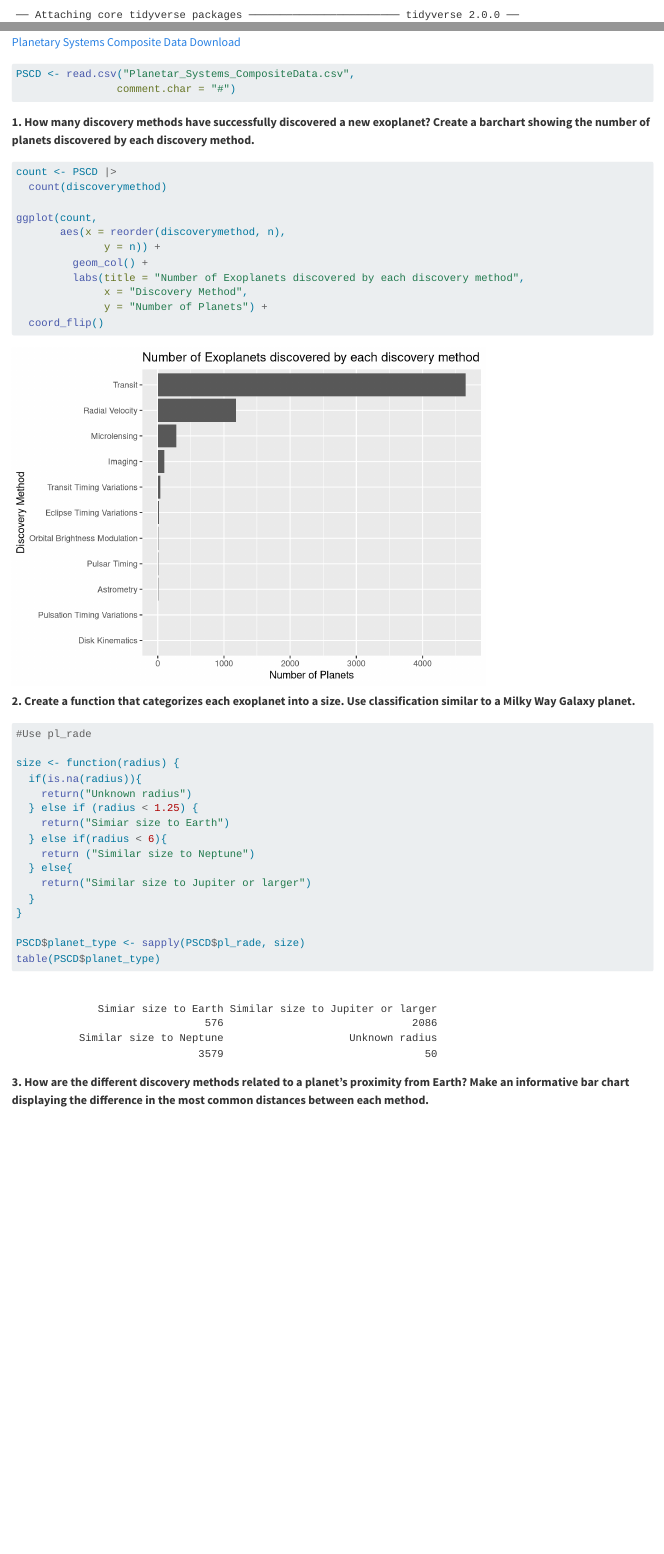
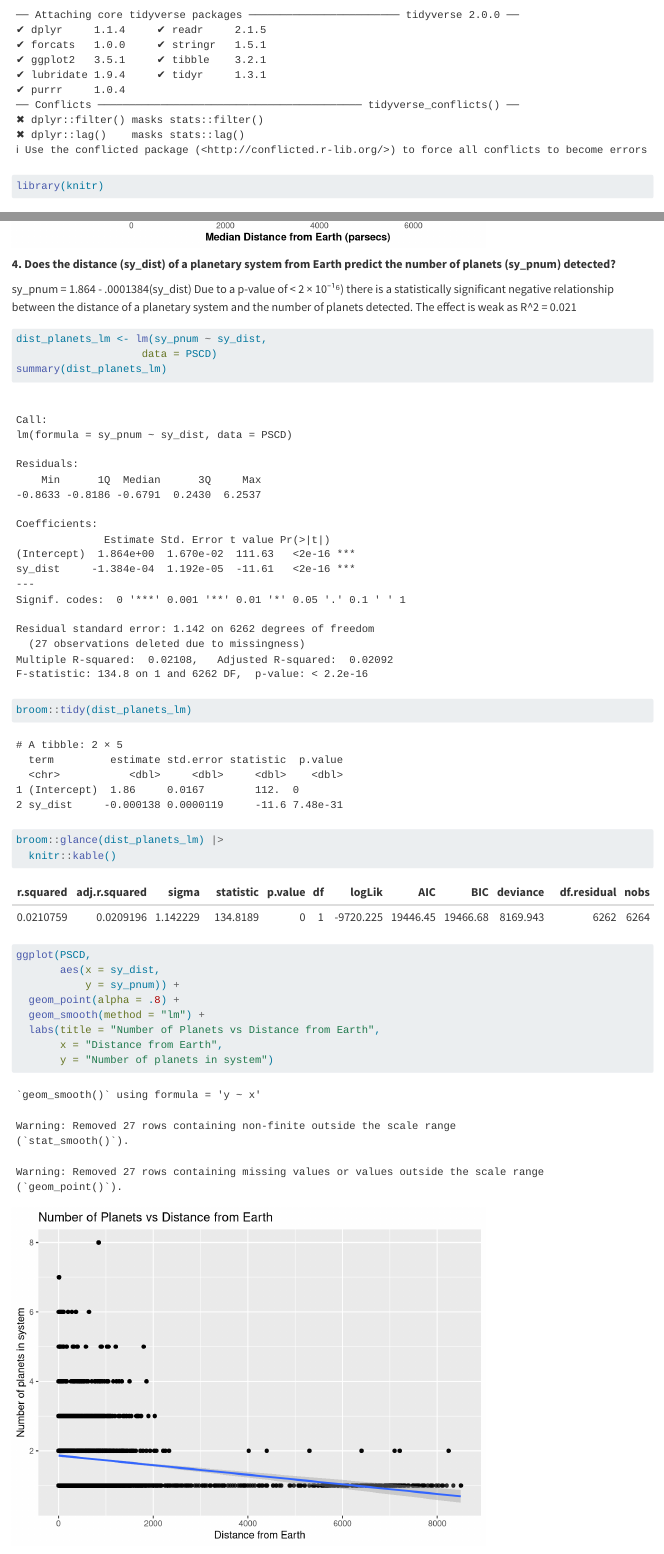
Before and after one commit to muskasaid02/stats-final-project, a Quarto document (Final-Project.qmd): the page in a window 1100 px wide, from 390 px down, and a second part further down, joined at a grey line. Rendered offline with R 4.5, knitr and Pandoc in place of Quarto, with nearby package versions.

Commit message:
Question 4. Regression model

````diff
--- a/Final-Project.qmd
+++ b/Final-Project.qmd
@@ -16,6 +16,7 @@ In this lab, you will explore data from NASA's Exoplanet Archive. This archive c
 ```{r}
 
 library(tidyverse)
+library(knitr)
 ```
 
 ## Data
@@ -112,3 +113,31 @@ ggplot(method_table,
         axis.text.y = element_text(size = 8, margin = margin(r = -15))
 )
 ```
+
+**4. Does the distance (sy_dist) of a planetary system from Earth predict the number of planets (sy_pnum) detected? **
+
+sy_pnum = 1.864 - .0001384(sy_dist)
+Due to a p-value of < 2 × 10⁻¹⁶) there is a statistically significant negative relationship between the distance of a planetary system and the number of planets detected. The effect is weak as R^2 = 0.021
+
+```{r}
+
+dist_planets_lm <- lm(sy_pnum ~ sy_dist,
+                    data = PSCD)
+summary(dist_planets_lm)
+
+broom::tidy(dist_planets_lm)
+broom::glance(dist_planets_lm) |>
+  knitr::kable()
+
+ggplot(PSCD,
+       aes(x = sy_dist,
+           y = sy_pnum)) +
+  geom_point(alpha = .8) +
+  geom_smooth(method = "lm") +
+  labs(title = "Number of Planets vs Distance from Earth",
+       x = "Distance from Earth",
+       y = "Number of planets in system")
+
+
+
+```
````
